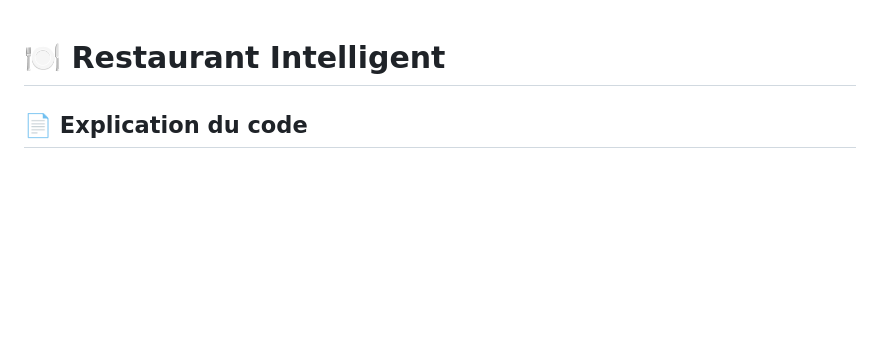
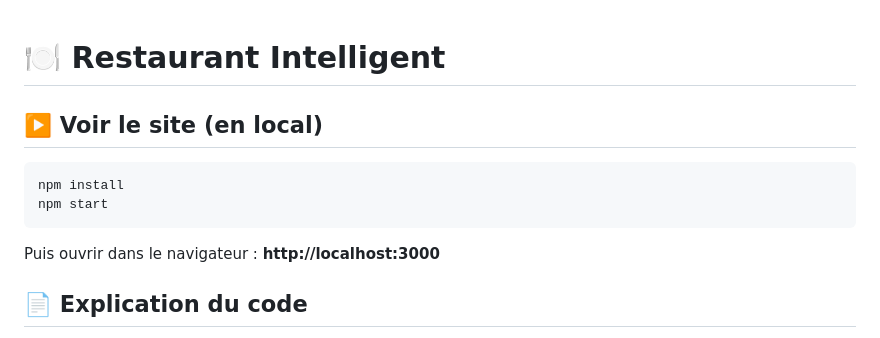
Before and after one commit to sonia633/restaurant-intelligent, a Markdown page: README.md, the part around the change. GitHub-like rendering; blank space fills up the shorter version.

Commit message:
Ajout du lien pour lancer et consulter le site en local dans le README

````diff
--- a/README.md
+++ b/README.md
@@ -1,4 +1,14 @@
 # 🍽️ Restaurant Intelligent
+
+<!-- run-site -->
+## ▶️ Voir le site (en local)
+
+```bash
+npm install
+npm start
+```
+
+Puis ouvrir dans le navigateur : **http://localhost:3000**
 
 <!-- doc-pdf -->
 ## 📄 Explication du code
````
